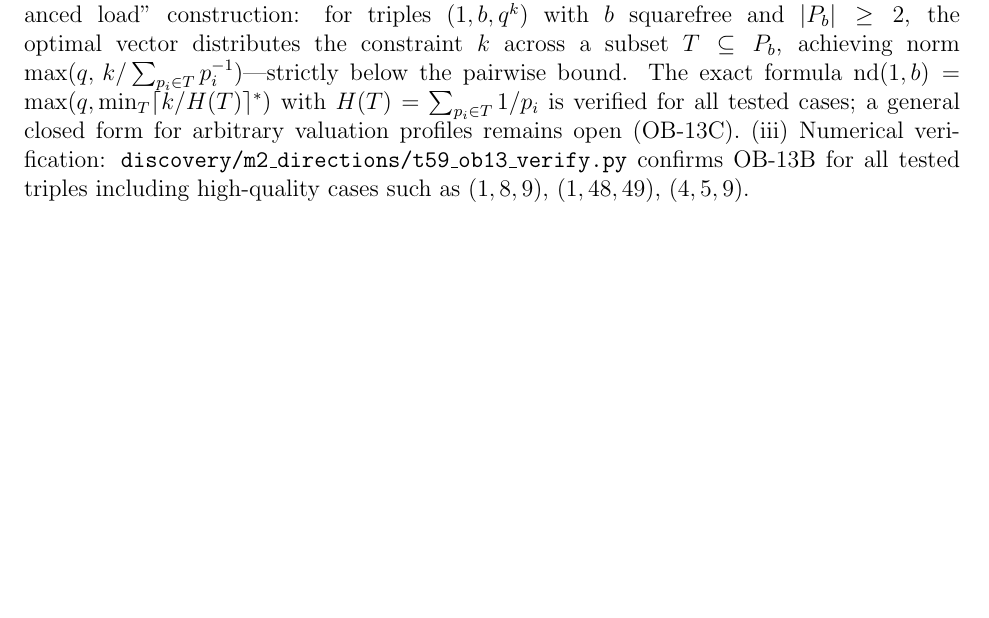
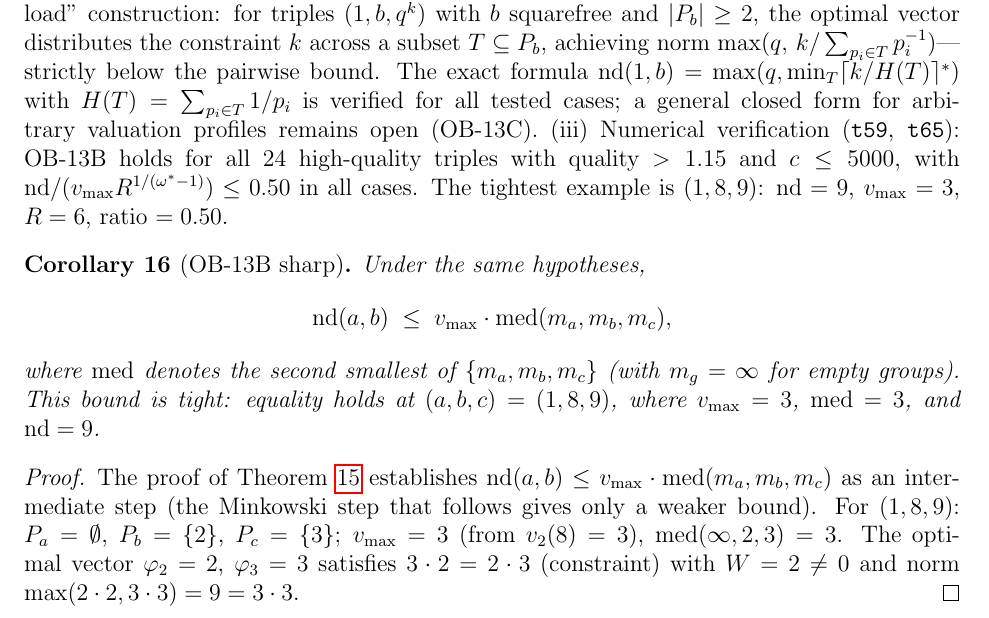
Before and after one commit to telleroutlook/abc-conjecture-verification, a LaTeX paper (papers/route-v-pasten/route-v-pasten.tex): part of page 12 of 19, cut so that both start at the same text, the shorter picture padded with empty space. Compiled offline with pdfLaTeX.

Commit message:
papers: add cor:ob13b-sharp — tight median bound, verified at (1,8,9)
New Corollary cor:ob13b-sharp: nd(a,b) <= v_max * med(m_a,m_b,m_c),
strictly tighter than the Minkowski version in thm:ob13b.
Equality holds at (1,8,9): v_max=3, med=3, nd=9.

Remark (iii) updated with T65 scan results (24 high-quality triples,
max ratio 0.50, mean 0.17).

PAPER_LINT: 0 errors, 0 overfull hboxes, 0 undefined refs. PDF 392,853 bytes.

```diff
--- a/papers/route-v-pasten/route-v-pasten.tex
+++ b/papers/route-v-pasten/route-v-pasten.tex
@@ -730,9 +730,29 @@ achieving norm $\max(q,\, k/\sum_{p_i \in T} p_i^{-1})$---strictly below the pai
 The exact formula $\mathrm{nd}(1,b) = \max(q,\min_T\lceil k/H(T)\rceil^*)$
 with $H(T) = \sum_{p_i \in T} 1/p_i$ is verified for all tested cases; a general
 closed form for arbitrary valuation profiles remains open (OB-13C).
-(iii) Numerical verification: \texttt{discovery/m2\_directions/t59\_ob13\_verify.py}
-confirms OB-13B for all tested triples including high-quality cases such as
-$(1,8,9)$, $(1,48,49)$, $(4,5,9)$.
+(iii) Numerical verification (\texttt{t59}, \texttt{t65}):
+OB-13B holds for all 24 high-quality triples with quality $> 1.15$ and $c \le 5000$,
+with $\mathrm{nd}/(v_{\max} R^{1/(\omega^*-1)}) \le 0.50$ in all cases.
+The tightest example is $(1,8,9)$: $\mathrm{nd}=9$, $v_{\max}=3$, $R=6$, ratio $= 0.50$.
+
+\begin{corollary}[OB-13B sharp]\label{cor:ob13b-sharp}
+Under the same hypotheses,
+\[
+  \mathrm{nd}(a,b) \;\le\; v_{\max} \cdot \mathrm{med}(m_a, m_b, m_c),
+\]
+where $\mathrm{med}$ denotes the second smallest of $\{m_a, m_b, m_c\}$ (with $m_g = \infty$
+for empty groups).  This bound is tight: equality holds at $(a,b,c)=(1,8,9)$,
+where $v_{\max}=3$, $\mathrm{med}=3$, and $\mathrm{nd}=9$.
+\end{corollary}
+
+\begin{proof}
+The proof of Theorem~\ref{thm:ob13b} establishes
+$\mathrm{nd}(a,b) \le v_{\max}\cdot\mathrm{med}(m_a,m_b,m_c)$ as an intermediate step
+(the Minkowski step that follows gives only a weaker bound).
+For $(1,8,9)$: $P_a=\emptyset$, $P_b=\{2\}$, $P_c=\{3\}$; $v_{\max}=3$ (from $v_2(8)=3$),
+$\mathrm{med}(\infty,2,3)=3$.  The optimal vector $\varphi_2=2$, $\varphi_3=3$
+satisfies $3\cdot2=2\cdot3$ (constraint) with $W=2\ne0$ and norm $\max(2\cdot2,3\cdot3)=9=3\cdot3$.
+\end{proof}
 
 
 
```
Also changed, not shown: papers/route-v-pasten/route-v-pasten.pdf.
